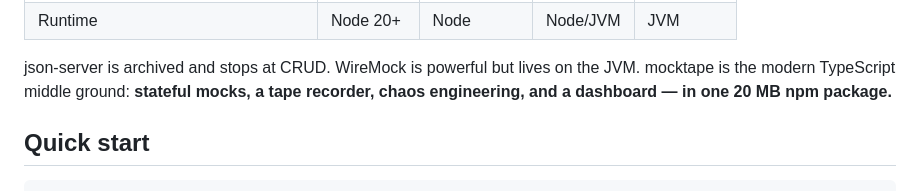
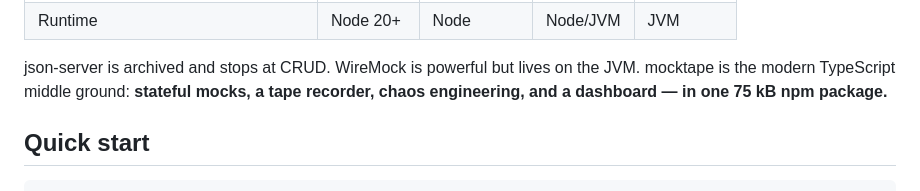
Before and after one commit to EAnge1o/mocktape, a Markdown page: README.md, the part around the change. GitHub-like rendering.

Commit message:
README: correct the published package size (74.8 kB packed, not 20 MB)

```diff
--- a/README.md
+++ b/README.md
@@ -47,7 +47,7 @@ npx mocktape init && npx mocktape dev
 
 json-server is archived and stops at CRUD. WireMock is powerful but lives on the
 JVM. mocktape is the modern TypeScript middle ground: **stateful mocks, a tape
-recorder, chaos engineering, and a dashboard — in one 20 MB npm package.**
+recorder, chaos engineering, and a dashboard — in one 75 kB npm package.**
 
 ## Quick start
 
```
